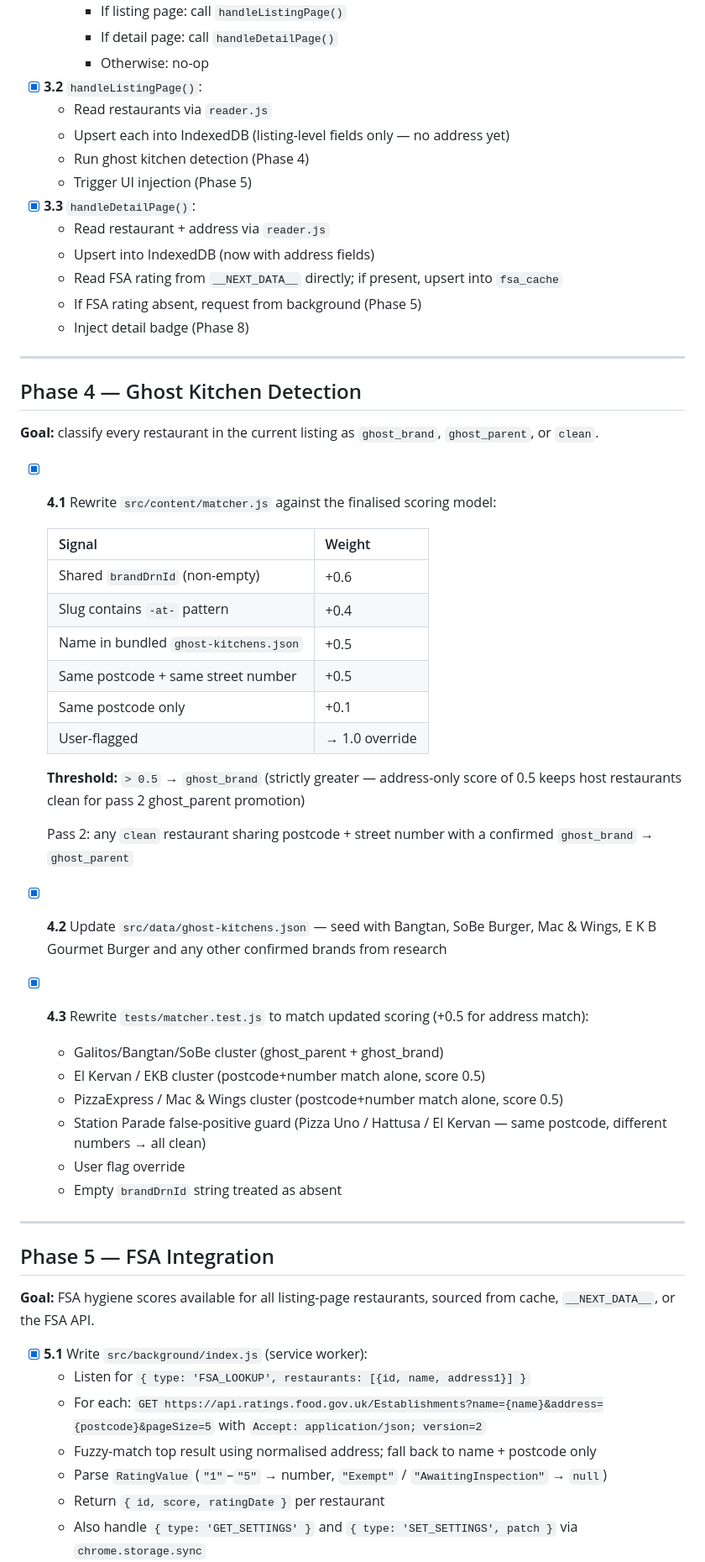
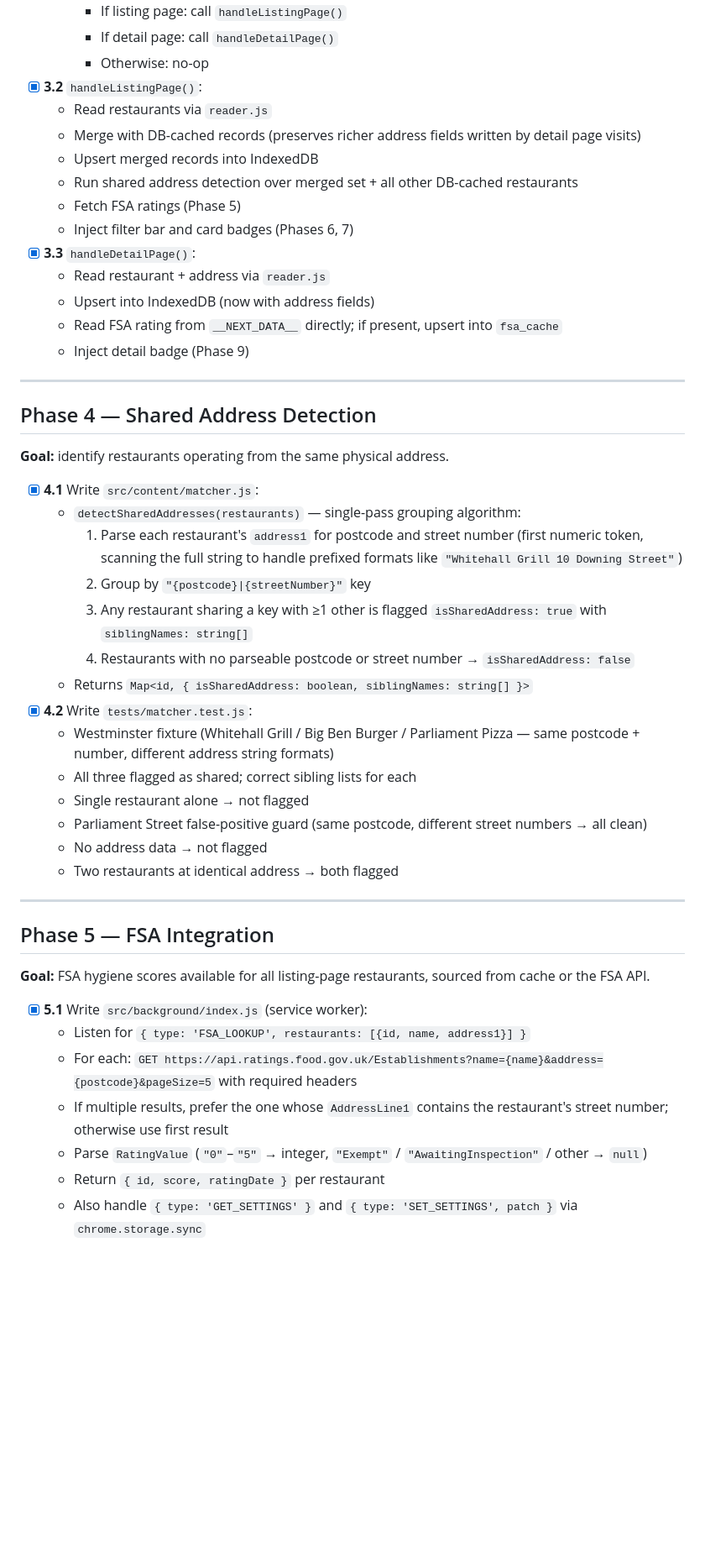
Before and after one commit to RemixHorse/Better-Roo-Extension, a Markdown page: PLAN.md, the part around one of its changes. Shown at 84% size. Rendered like a GitHub page; blank space fills up the shorter version.

```diff
--- a/PLAN.md
+++ b/PLAN.md
@@ -85,57 +85,49 @@ Several findings from API research (see `API.md`) supersede the original design
     - Otherwise: no-op
 - [x] **3.2** `handleListingPage()`:
   - Read restaurants via `reader.js`
-  - Upsert each into IndexedDB (listing-level fields only — no address yet)
-  - Run ghost kitchen detection (Phase 4)
-  - Trigger UI injection (Phase 5)
+  - Merge with DB-cached records (preserves richer address fields written by detail page visits)
+  - Upsert merged records into IndexedDB
+  - Run shared address detection over merged set + all other DB-cached restaurants
+  - Fetch FSA ratings (Phase 5)
+  - Inject filter bar and card badges (Phases 6, 7)
 - [x] **3.3** `handleDetailPage()`:
   - Read restaurant + address via `reader.js`
   - Upsert into IndexedDB (now with address fields)
   - Read FSA rating from `__NEXT_DATA__` directly; if present, upsert into `fsa_cache`
-  - If FSA rating absent, request from background (Phase 5)
-  - Inject detail badge (Phase 8)
+  - Inject detail badge (Phase 9)
 
 ---
 
-## Phase 4 — Ghost Kitchen Detection
+## Phase 4 — Shared Address Detection
 
-**Goal:** classify every restaurant in the current listing as `ghost_brand`, `ghost_parent`, or `clean`.
+**Goal:** identify restaurants operating from the same physical address.
 
-- [x] **4.1** Rewrite `src/content/matcher.js` against the finalised scoring model:
-
-  | Signal | Weight |
-  |--------|--------|
-  | Shared `brandDrnId` (non-empty) | +0.6 |
-  | Slug contains `-at-` pattern | +0.4 |
-  | Name in bundled `ghost-kitchens.json` | +0.5 |
-  | Same postcode + same street number | +0.5 |
-  | Same postcode only | +0.1 |
-  | User-flagged | → 1.0 override |
-
-  **Threshold:** `> 0.5` → `ghost_brand` (strictly greater — address-only score of 0.5 keeps host restaurants clean for pass 2 ghost_parent promotion)
-
-  Pass 2: any `clean` restaurant sharing postcode + street number with a confirmed `ghost_brand` → `ghost_parent`
-
-- [x] **4.2** Update `src/data/ghost-kitchens.json` — seed with Bangtan, SoBe Burger, Mac & Wings, E K B Gourmet Burger and any other confirmed brands from research
-- [x] **4.3** Rewrite `tests/matcher.test.js` to match updated scoring (+0.5 for address match):
-  - Galitos/Bangtan/SoBe cluster (ghost_parent + ghost_brand)
-  - El Kervan / EKB cluster (postcode+number match alone, score 0.5)
-  - PizzaExpress / Mac & Wings cluster (postcode+number match alone, score 0.5)
-  - Station Parade false-positive guard (Pizza Uno / Hattusa / El Kervan — same postcode, different numbers → all clean)
-  - User flag override
-  - Empty `brandDrnId` string treated as absent
+- [x] **4.1** Write `src/content/matcher.js`:
+  - `detectSharedAddresses(restaurants)` — single-pass grouping algorithm:
+    1. Parse each restaurant's `address1` for postcode and street number (first numeric token, scanning the full string to handle prefixed formats like `"Whitehall Grill 10 Downing Street"`)
+    2. Group by `"{postcode}|{streetNumber}"` key
+    3. Any restaurant sharing a key with ≥1 other is flagged `isSharedAddress: true` with `siblingNames: string[]`
+    4. Restaurants with no parseable postcode or street number → `isSharedAddress: false`
+  - Returns `Map<id, { isSharedAddress: boolean, siblingNames: string[] }>`
+- [x] **4.2** Write `tests/matcher.test.js`:
+  - Westminster fixture (Whitehall Grill / Big Ben Burger / Parliament Pizza — same postcode + number, different address string formats)
+  - All three flagged as shared; correct sibling lists for each
+  - Single restaurant alone → not flagged
+  - Parliament Street false-positive guard (same postcode, different street numbers → all clean)
+  - No address data → not flagged
+  - Two restaurants at identical address → both flagged
 
 ---
 
 ## Phase 5 — FSA Integration
 
-**Goal:** FSA hygiene scores available for all listing-page restaurants, sourced from cache, `__NEXT_DATA__`, or the FSA API.
+**Goal:** FSA hygiene scores available for all listing-page restaurants, sourced from cache or the FSA API.
 
 - [x] **5.1** Write `src/background/index.js` (service worker):
   - Listen for `{ type: 'FSA_LOOKUP', restaurants: [{id, name, address1}] }`
-  - For each: `GET https://api.ratings.food.gov.uk/Establishments?name={name}&address={postcode}&pageSize=5` with `Accept: application/json; version=2`
-  - Fuzzy-match top result using normalised address; fall back to name + postcode only
-  - Parse `RatingValue` (`"1"`–`"5"` → number, `"Exempt"` / `"AwaitingInspection"` → `null`)
+  - For each: `GET https://api.ratings.food.gov.uk/Establishments?name={name}&address={postcode}&pageSize=5` with required headers
+  - If multiple results, prefer the one whose `AddressLine1` contains the restaurant's street number; otherwise use first result
+  - Parse `RatingValue` (`"0"`–`"5"` → integer, `"Exempt"` / `"AwaitingInspection"` / other → `null`)
   - Return `{ id, score, ratingDate }` per restaurant
   - Also handle `{ type: 'GET_SETTINGS' }` and `{ type: 'SET_SETTINGS', patch }` via `chrome.storage.sync`
 - [x] **5.2** Write `src/content/fsa.js`:
```
Also changed, not shown: other parts of PLAN.md (+103 -114 lines).
